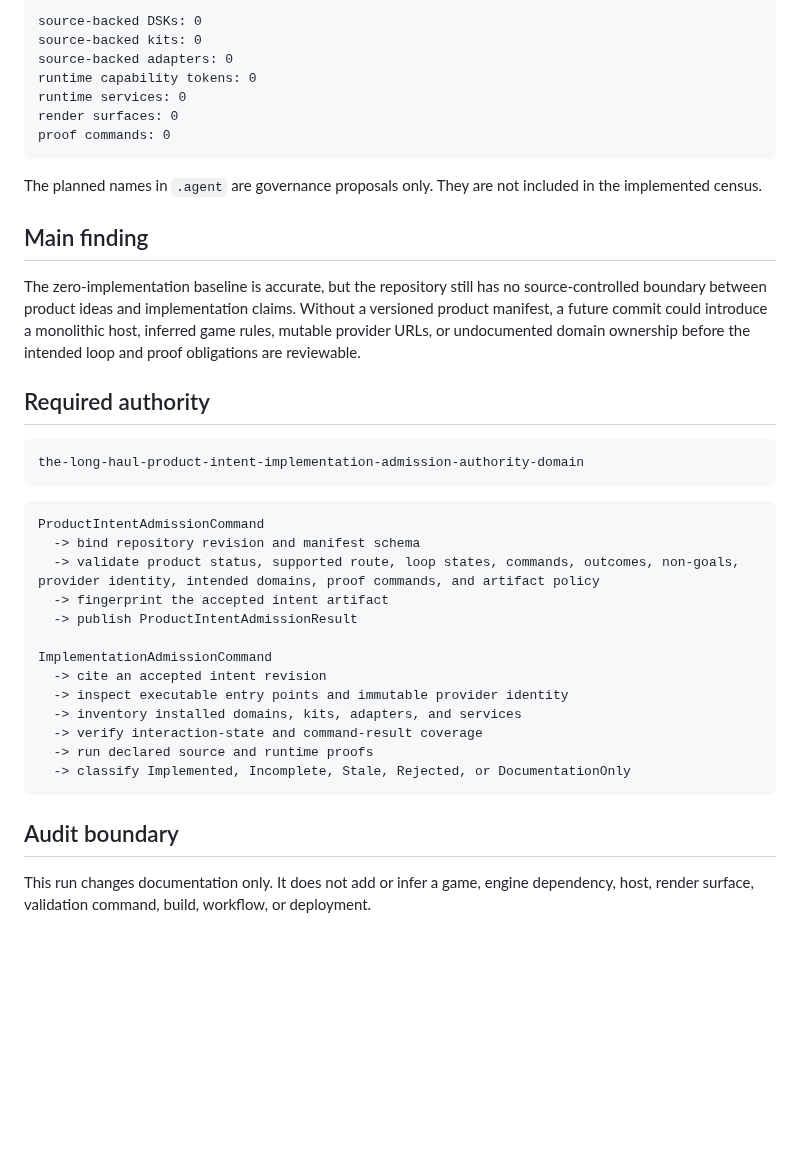
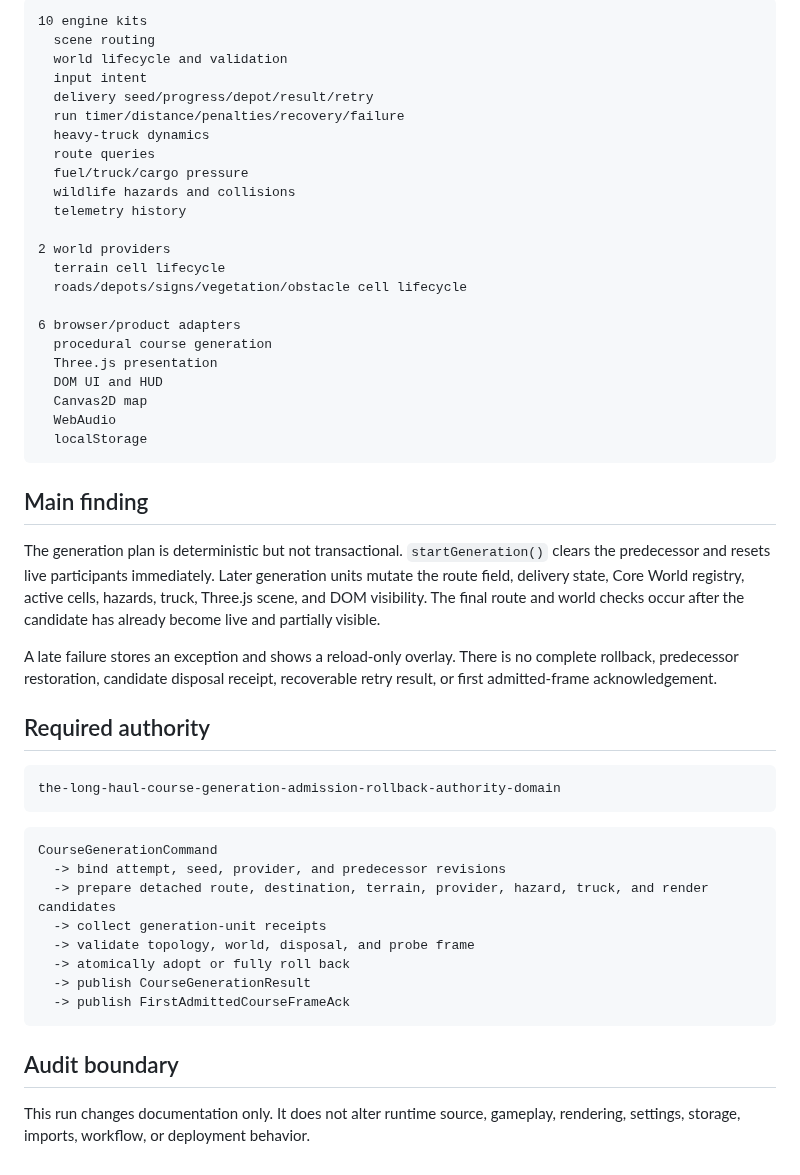
Before and after one commit to LuminaryLabs-Publish/TheLongHaul, a Markdown page: .agent/current-audit.md, the part around one of its changes. Drawn GitHub-style; blank space fills up the shorter version.

````diff
--- a/.agent/current-audit.md
+++ b/.agent/current-audit.md
@@ -53,42 +72,53 @@ No runtime domain is implemented.
 
 ```txt
-source-backed DSKs: 0
-source-backed kits: 0
-source-backed adapters: 0
-runtime capability tokens: 0
-runtime services: 0
-render surfaces: 0
-proof commands: 0
+10 engine kits
+  scene routing
+  world lifecycle and validation
+  input intent
+  delivery seed/progress/depot/result/retry
+  run timer/distance/penalties/recovery/failure
+  heavy-truck dynamics
+  route queries
+  fuel/truck/cargo pressure
+  wildlife hazards and collisions
+  telemetry history
+
+2 world providers
+  terrain cell lifecycle
+  roads/depots/signs/vegetation/obstacle cell lifecycle
+
+6 browser/product adapters
+  procedural course generation
+  Three.js presentation
+  DOM UI and HUD
+  Canvas2D map
+  WebAudio
+  localStorage
 ```
-
-The planned names in `.agent` are governance proposals only. They are not included in the implemented census.
 
 ## Main finding
 
-The zero-implementation baseline is accurate, but the repository still has no source-controlled boundary between product ideas and implementation claims. Without a versioned product manifest, a future commit could introduce a monolithic host, inferred game rules, mutable provider URLs, or undocumented domain ownership before the intended loop and proof obligations are reviewable.
+The generation plan is deterministic but not transactional. `startGeneration()` clears the predecessor and resets live participants immediately. Later generation units mutate the route field, delivery state, Core World registry, active cells, hazards, truck, Three.js scene, and DOM visibility. The final route and world checks occur after the candidate has already become live and partially visible.
+
+A late failure stores an exception and shows a reload-only overlay. There is no complete rollback, predecessor restoration, candidate disposal receipt, recoverable retry result, or first admitted-frame acknowledgement.
 
 ## Required authority
 
 ```txt
-the-long-haul-product-intent-implementation-admission-authority-domain
+the-long-haul-course-generation-admission-rollback-authority-domain
 ```
 
 ```txt
-ProductIntentAdmissionCommand
-  -> bind repository revision and manifest schema
-  -> validate product status, supported route, loop states, commands, outcomes, non-goals, provider identity, intended domains, proof commands, and artifact policy
-  -> fingerprint the accepted intent artifact
-  -> publish ProductIntentAdmissionResult
-
-ImplementationAdmissionCommand
-  -> cite an accepted intent revision
-  -> inspect executable entry points and immutable provider identity
-  -> inventory installed domains, kits, adapters, and services
-  -> verify interaction-state and command-result coverage
-  -> run declared source and runtime proofs
-  -> classify Implemented, Incomplete, Stale, Rejected, or DocumentationOnly
+CourseGenerationCommand
+  -> bind attempt, seed, provider, and predecessor revisions
+  -> prepare detached route, destination, terrain, provider, hazard, truck, and render candidates
+  -> collect generation-unit receipts
+  -> validate topology, world, disposal, and probe frame
+  -> atomically adopt or fully roll back
+  -> publish CourseGenerationResult
+  -> publish FirstAdmittedCourseFrameAck
 ```
 
 ## Audit boundary
 
-This run changes documentation only. It does not add or infer a game, engine dependency, host, render surface, validation command, build, workflow, or deployment.
+This run changes documentation only. It does not alter runtime source, gameplay, rendering, settings, storage, imports, workflow, or deployment behavior.
````
Also changed, not shown: other parts of .agent/current-audit.md (+52 -33 lines).
